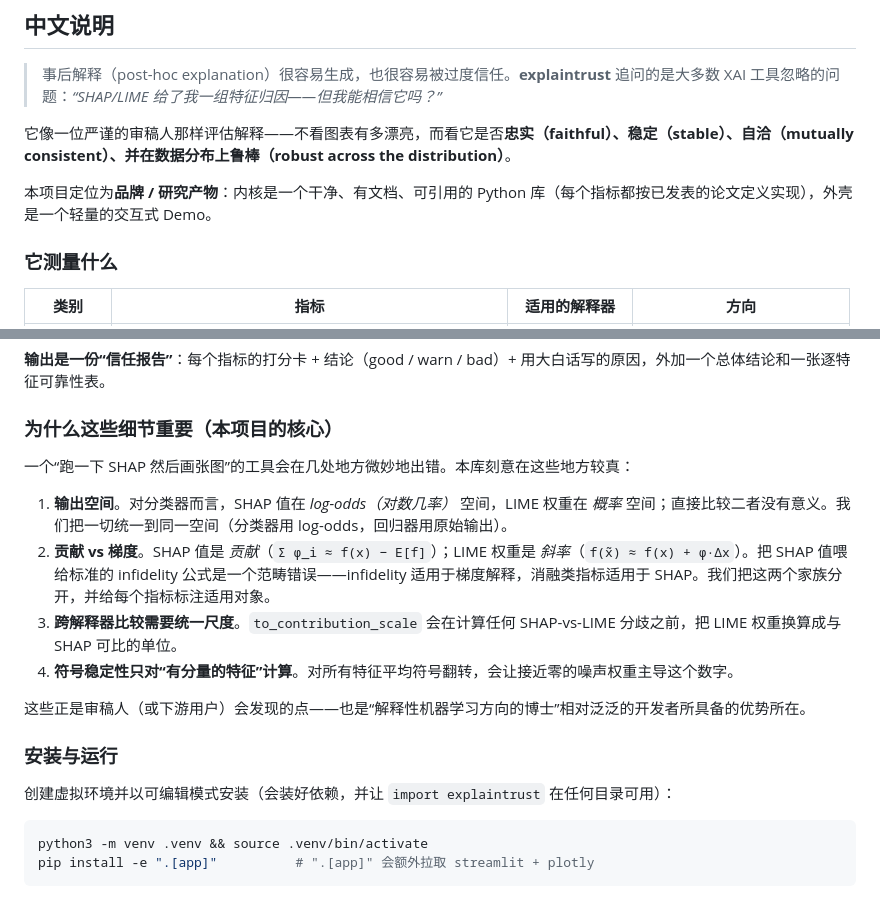
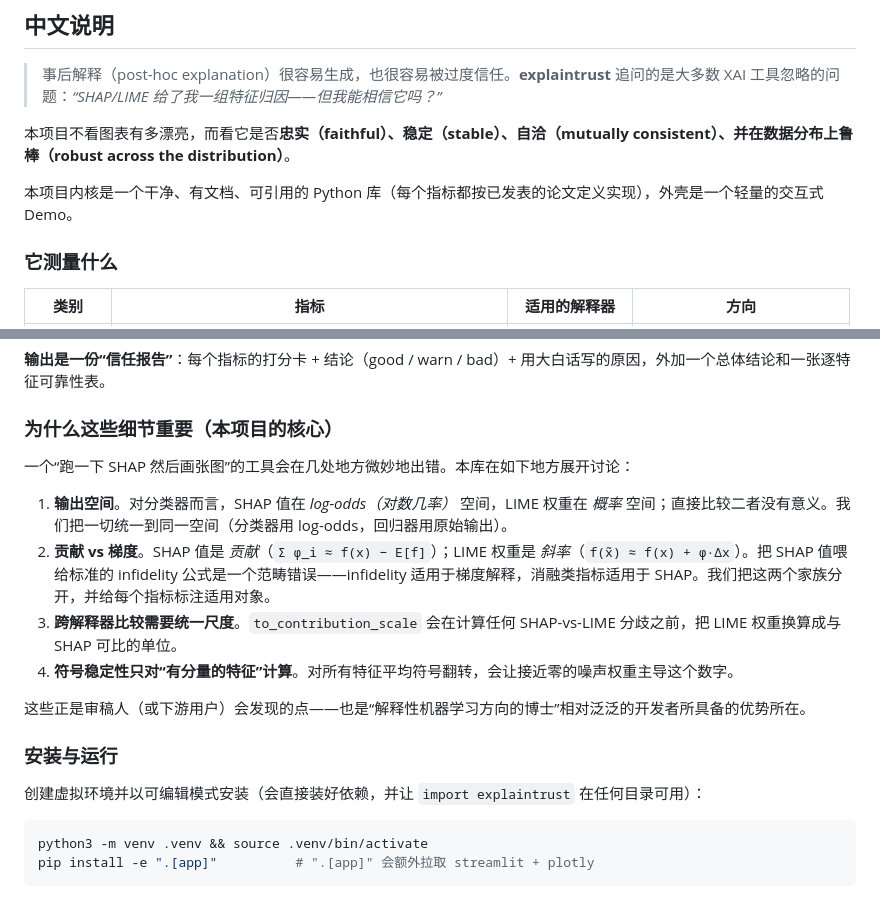
Before and after one commit to lvcheer/explaintrust, a Markdown page: README.md, 2 parts joined by grey strips. Rendered like a GitHub page.

Commit message:
Improve clarity and consistency in README content
Revised wording for clarity and consistency in the README.

````diff
--- a/README.md
+++ b/README.md
@@ -126,9 +126,9 @@ meant to be overridden with domain knowledge.
 
 > 事后解释（post-hoc explanation）很容易生成，也很容易被过度信任。**explaintrust** 追问的是大多数 XAI 工具忽略的问题：*“SHAP/LIME 给了我一组特征归因——但我能相信它吗？”*
 
-它像一位严谨的审稿人那样评估解释——不看图表有多漂亮，而看它是否**忠实（faithful）、稳定（stable）、自洽（mutually consistent）、并在数据分布上鲁棒（robust across the distribution）**。
+本项目不看图表有多漂亮，而看它是否**忠实（faithful）、稳定（stable）、自洽（mutually consistent）、并在数据分布上鲁棒（robust across the distribution）**。
 
-本项目定位为**品牌 / 研究产物**：内核是一个干净、有文档、可引用的 Python 库（每个指标都按已发表的论文定义实现），外壳是一个轻量的交互式 Demo。
+本项目内核是一个干净、有文档、可引用的 Python 库（每个指标都按已发表的论文定义实现），外壳是一个轻量的交互式 Demo。
 
 ### 它测量什么
 
@@ -146,7 +146,7 @@ meant to be overridden with domain knowledge.
 
 ### 为什么这些细节重要（本项目的核心）
 
-一个“跑一下 SHAP 然后画张图”的工具会在几处地方微妙地出错。本库刻意在这些地方较真：
+一个“跑一下 SHAP 然后画张图”的工具会在几处地方微妙地出错。本库在如下地方展开讨论：
 
 1. **输出空间**。对分类器而言，SHAP 值在 *log-odds（对数几率）* 空间，LIME 权重在 *概率* 空间；直接比较二者没有意义。我们把一切统一到同一空间（分类器用 log-odds，回归器用原始输出）。
 2. **贡献 vs 梯度**。SHAP 值是 *贡献*（`Σ φ_i ≈ f(x) − E[f]`）；LIME 权重是 *斜率*（`f(x̃) ≈ f(x) + φ·Δx`）。把 SHAP 值喂给标准的 infidelity 公式是一个范畴错误——infidelity 适用于梯度解释，消融类指标适用于 SHAP。我们把这两个家族分开，并给每个指标标注适用对象。
@@ -157,7 +157,7 @@ meant to be overridden with domain knowledge.
 
 ### 安装与运行
 
-创建虚拟环境并以可编辑模式安装（会装好依赖，并让 `import explaintrust` 在任何目录可用）：
+创建虚拟环境并以可编辑模式安装（会直接装好依赖，并让 `import explaintrust` 在任何目录可用）：
 
 ```bash
 python3 -m venv .venv && source .venv/bin/activate
````
